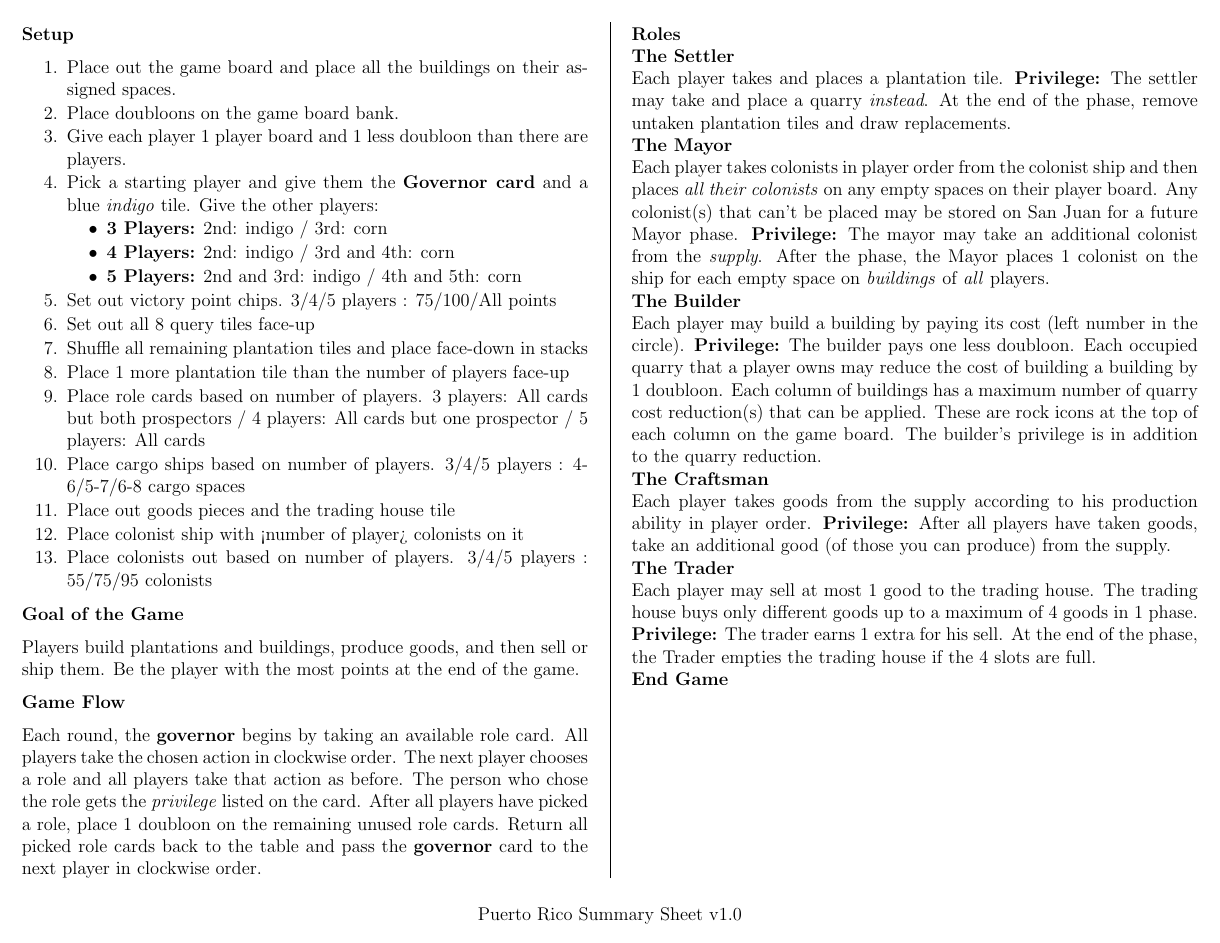
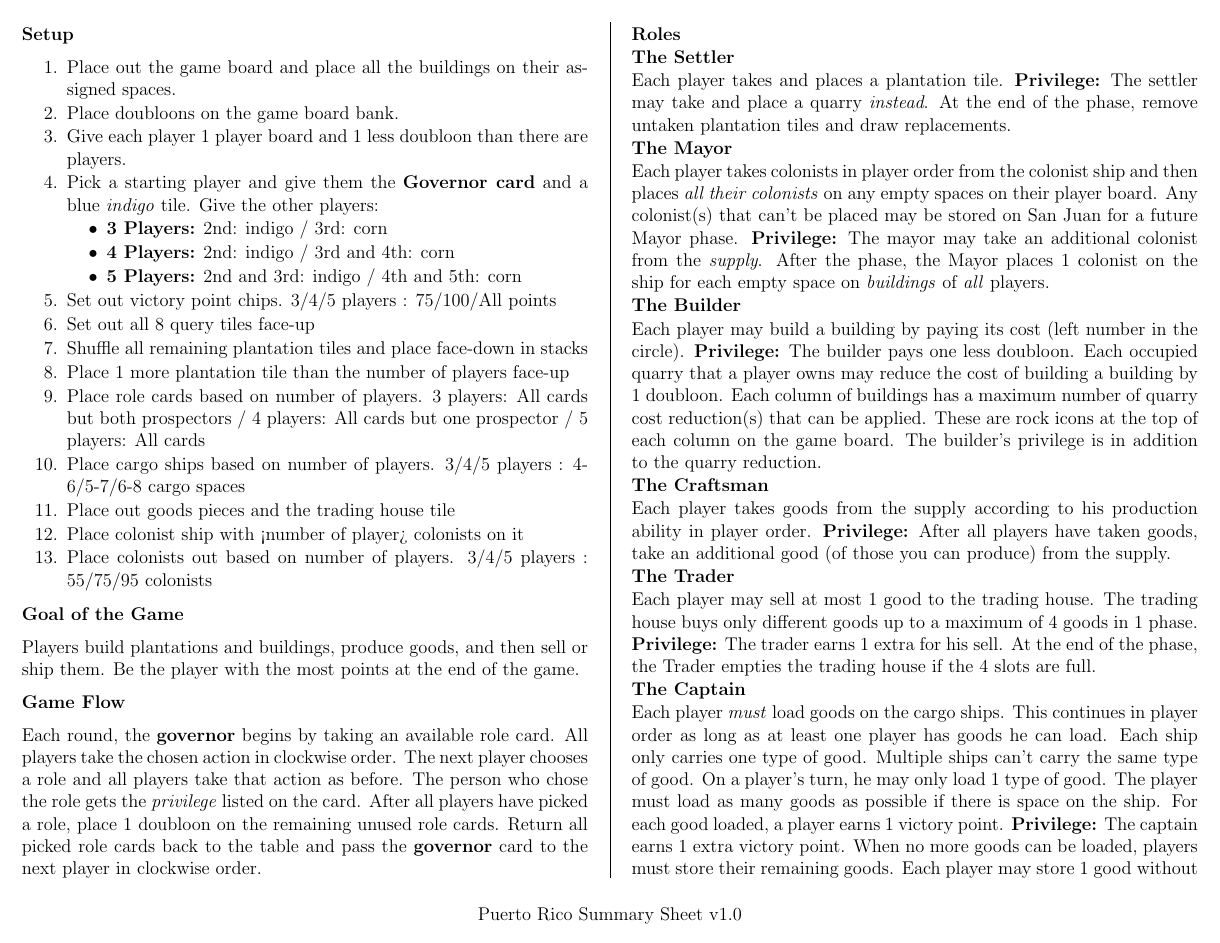
Before and after one commit to MJJoyce/GameSummarySheets, a LaTeX document (PuertoRico/PuertoRico.tex): the whole page before the commit and page 1 of 2 after it. Compiled offline with pdfLaTeX.

Commit message:
Add Captain section

```diff
--- a/PuertoRico/PuertoRico.tex
+++ b/PuertoRico/PuertoRico.tex
@@ -110,6 +110,9 @@
 \subsection*{The Trader}
 Each player may sell at most 1 good to the trading house. The trading house buys only different goods up to a maximum of 4 goods in 1 phase. \textbf{Privilege:} The trader earns 1 extra for his sell. At the end of the phase, the Trader empties the trading house if the 4 slots are full.
 
+\subsection*{The Captain}
+Each player \emph{must} load goods on the cargo ships. This continues in player order as long as at least one player has goods he can load. Each ship only carries one type of good. Multiple ships can't carry the same type of good. On a player's turn, he may only load 1 type of good. The player must load as many goods as possible if there is space on the ship. For each good loaded, a player earns 1 victory point. \textbf{Privilege:} The captain earns 1 extra victory point. When no more goods can be loaded, players must store their remaining goods. Each player may store 1 good without a building. All other goods must be stored in one of his warehouses. Extra goods that can't be stored are returned to the supply. After the phase, any full ships are emptied.
+
 \section*{End Game}
 
 \end{multicols*}
```
Also changed, not shown: PuertoRico/PuertoRico.pdf.
